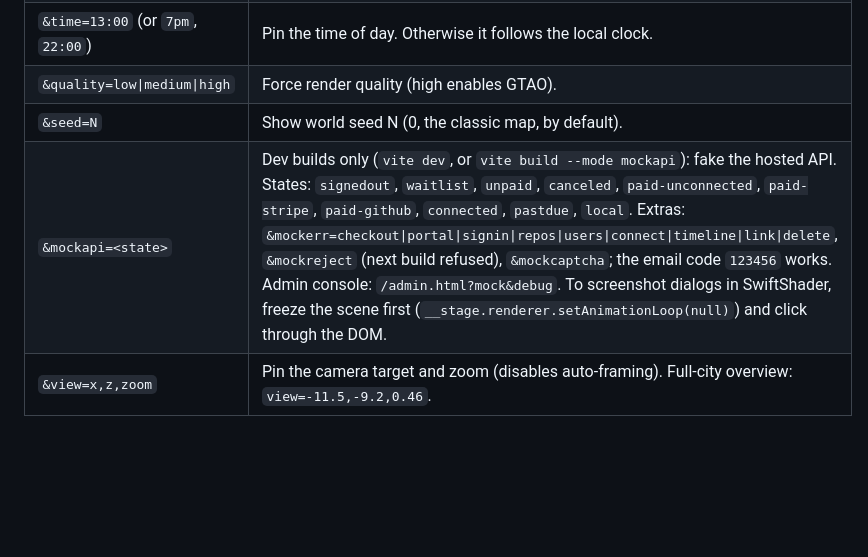
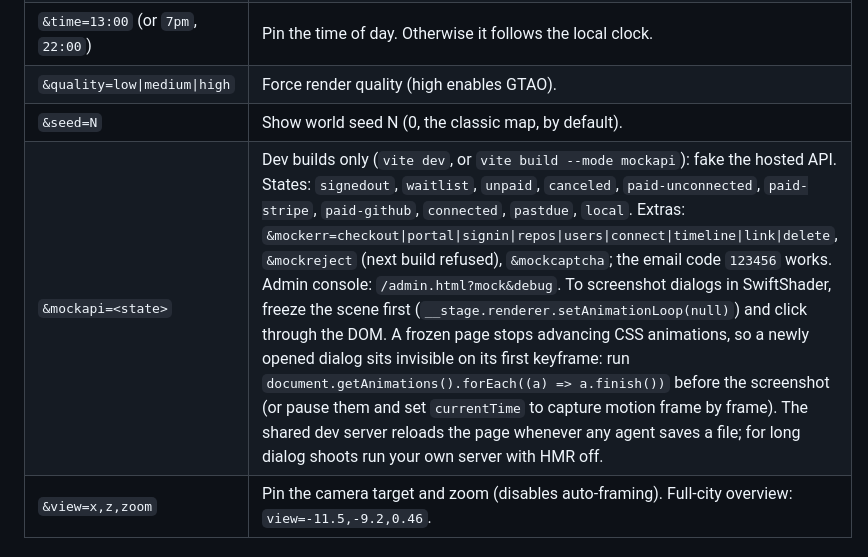
Before and after one commit to rayhankhilji/psychic-octo-tribble, a Markdown page: docs/DEV_WORKFLOW.md, the part around the change. GitHub-like rendering; blank space fills up the shorter version.

Commit message:
DEV_WORKFLOW: finish CSS animations before screenshotting a dialog on a frozen page
Co-Authored-By: Claude Opus 5.5 <noreply@anthropic.com>
Claude-Session: https://claude.ai/code/session_01227t5Sw2BZazdsG4j6Q2pE

```diff
--- a/docs/DEV_WORKFLOW.md
+++ b/docs/DEV_WORKFLOW.md
@@ -39,7 +39,7 @@ To keep a dev server running in the background in a cloud session:
 | `&time=13:00` (or `7pm`, `22:00`) | Pin the time of day. Otherwise it follows the local clock. |
 | `&quality=low\|medium\|high` | Force render quality (high enables GTAO). |
 | `&seed=N` | Show world seed N (0, the classic map, by default). |
-| `&mockapi=<state>` | Dev builds only (`vite dev`, or `vite build --mode mockapi`): fake the hosted API. States: `signedout`, `waitlist`, `unpaid`, `canceled`, `paid-unconnected`, `paid-stripe`, `paid-github`, `connected`, `pastdue`, `local`. Extras: `&mockerr=checkout\|portal\|signin\|repos\|users\|connect\|timeline\|link\|delete`, `&mockreject` (next build refused), `&mockcaptcha`; the email code `123456` works. Admin console: `/admin.html?mock&debug`. To screenshot dialogs in SwiftShader, freeze the scene first (`__stage.renderer.setAnimationLoop(null)`) and click through the DOM. |
+| `&mockapi=<state>` | Dev builds only (`vite dev`, or `vite build --mode mockapi`): fake the hosted API. States: `signedout`, `waitlist`, `unpaid`, `canceled`, `paid-unconnected`, `paid-stripe`, `paid-github`, `connected`, `pastdue`, `local`. Extras: `&mockerr=checkout\|portal\|signin\|repos\|users\|connect\|timeline\|link\|delete`, `&mockreject` (next build refused), `&mockcaptcha`; the email code `123456` works. Admin console: `/admin.html?mock&debug`. To screenshot dialogs in SwiftShader, freeze the scene first (`__stage.renderer.setAnimationLoop(null)`) and click through the DOM. A frozen page stops advancing CSS animations, so a newly opened dialog sits invisible on its first keyframe: run `document.getAnimations().forEach((a) => a.finish())` before the screenshot (or pause them and set `currentTime` to capture motion frame by frame). The shared dev server reloads the page whenever any agent saves a file; for long dialog shoots run your own server with HMR off. |
 | `&view=x,z,zoom` | Pin the camera target and zoom (disables auto-framing). Full-city overview: `view=-11.5,-9.2,0.46`. |
 
 ### Keys
```
